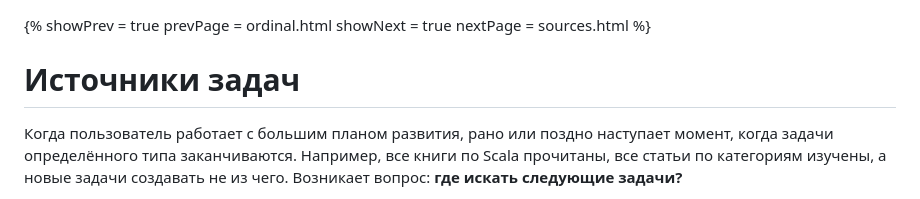
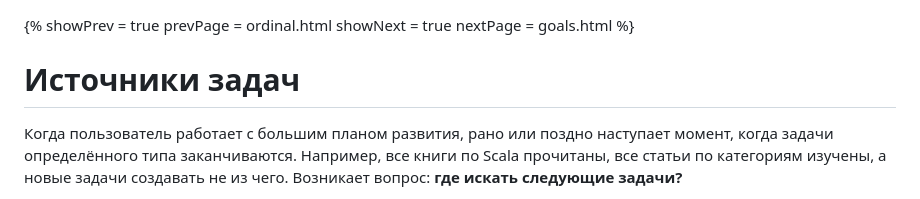
Before and after one commit to artemkorsakov/scalabook, a Markdown page: docs/practice/sources.md, the part around the change. Drawn GitHub-style.

```diff
--- a/docs/practice/sources.md
+++ b/docs/practice/sources.md
@@ -2,7 +2,7 @@
 showPrev = true
 prevPage = ordinal.html
 showNext = true
-nextPage = sources.html
+nextPage = goals.html
 %}
 
 # Источники задач
```
Also changed, not shown: docs/cats-effect/index.md (+3 -1 lines), docs/practice/goals.md (added, +489 -0 lines), docs/practice/images/stats_goals.png (added), 3 other files.
